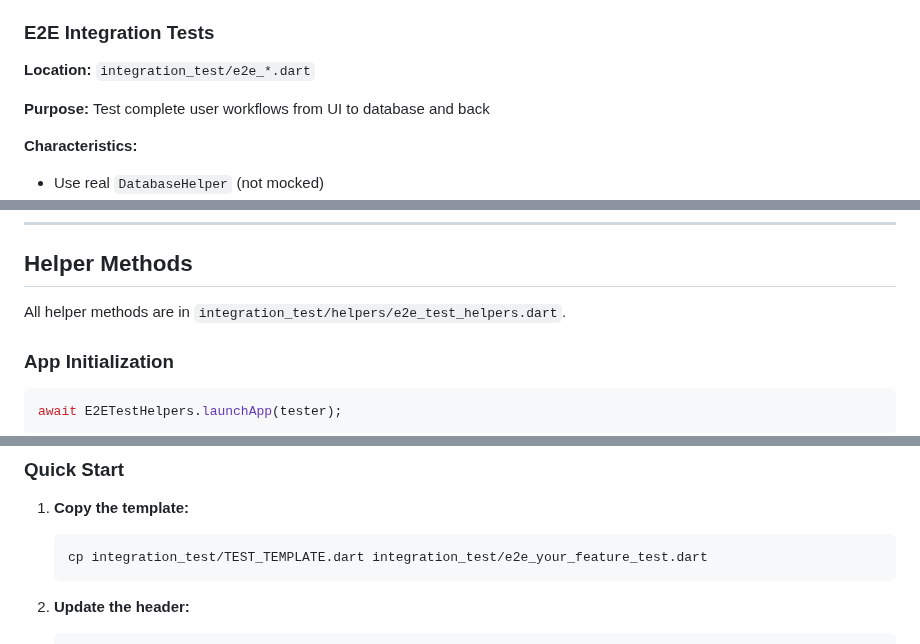
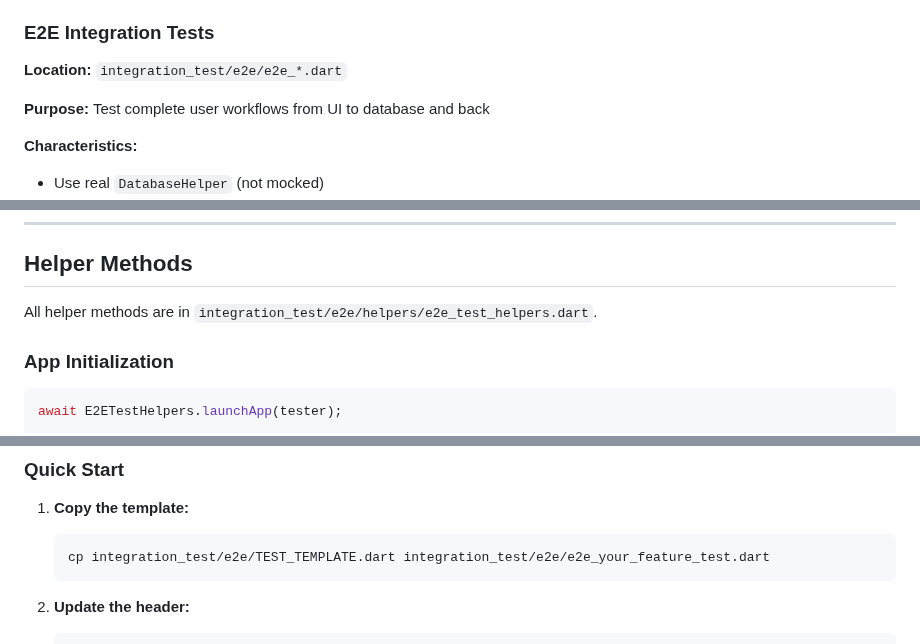
Before and after one commit to alemdisso/gastrobrain, a Markdown page: docs/testing/E2E_TESTING.md, 3 parts joined by grey strips. GitHub-like rendering.

````diff
--- a/docs/testing/E2E_TESTING.md
+++ b/docs/testing/E2E_TESTING.md
@@ -75,7 +75,7 @@ testWidgets('Test database operations for meal plans', (tester) async {
 
 ### E2E Integration Tests
 
-**Location:** `integration_test/e2e_*.dart`
+**Location:** `integration_test/e2e/e2e_*.dart`
 
 **Purpose:** Test complete user workflows from UI to database and back
 
@@ -396,7 +405,7 @@ void main() { ... }
 
 ## Helper Methods
 
-All helper methods are in `integration_test/helpers/e2e_test_helpers.dart`.
+All helper methods are in `integration_test/e2e/helpers/e2e_test_helpers.dart`.
 
 ### App Initialization
 
@@ -689,7 +698,7 @@ await E2ETestHelpers.fillTextFieldByKey(
 
 1. **Copy the template:**
    ```bash
-   cp integration_test/TEST_TEMPLATE.dart integration_test/e2e_your_feature_test.dart
+   cp integration_test/e2e/TEST_TEMPLATE.dart integration_test/e2e/e2e_your_feature_test.dart
    ```
 
 2. **Update the header:**
````
Also changed, not shown: other parts of docs/testing/E2E_TESTING.md (+14 -5 lines).
